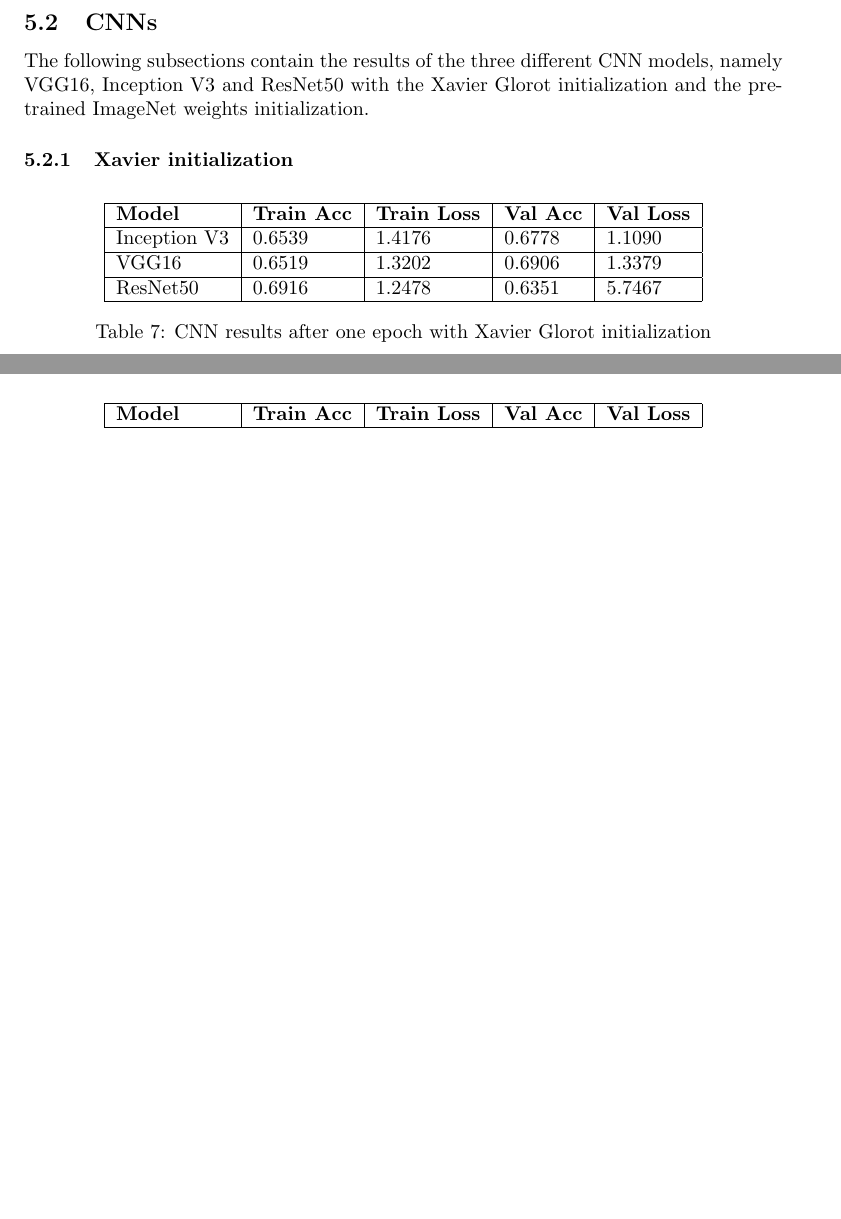
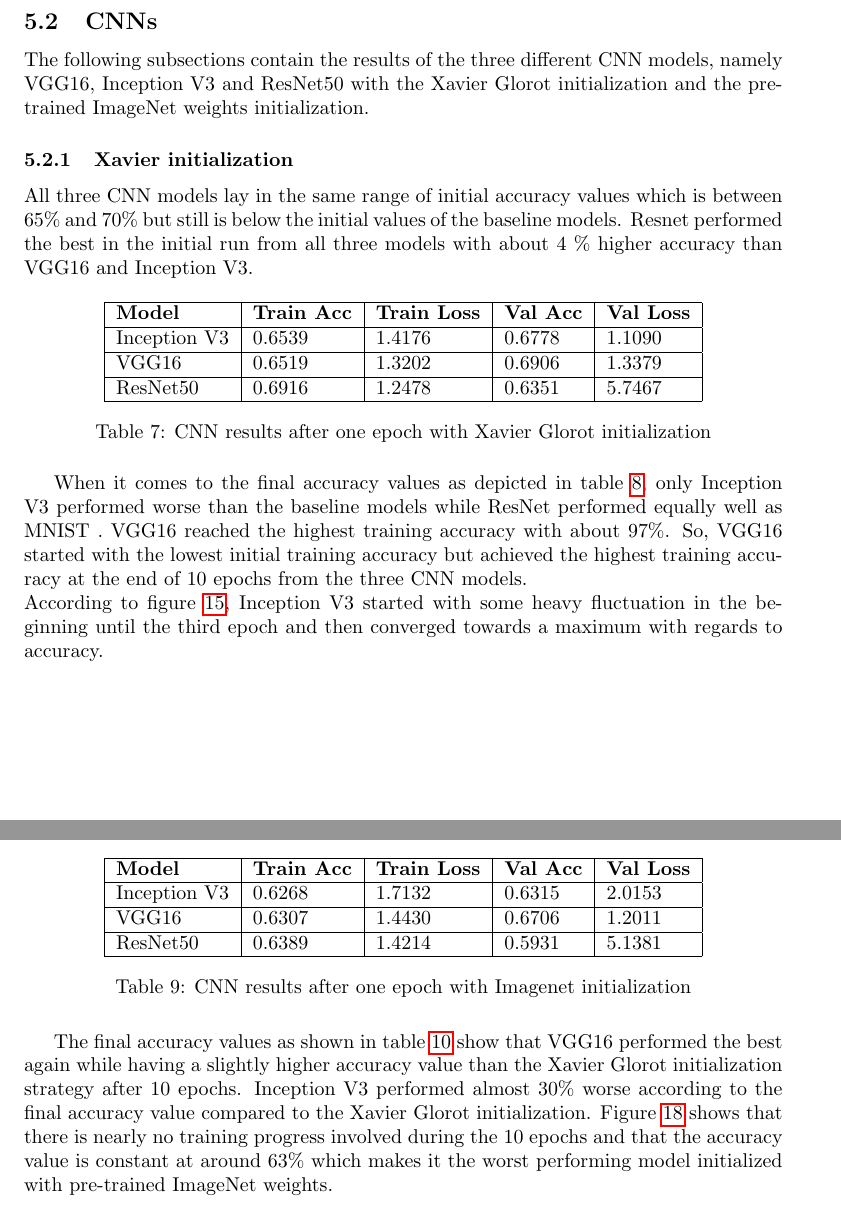
Before and after one commit to ChristophSchmidl/automatic-speech-recognition, a LaTeX document (ru-course/latex/main.tex): two parts of pages 21 and 23 of 27 before the commit and two parts of pages 21 and 23 of 29 after it, joined at a grey line, cut so that both start at the same text, the shorter picture padded with empty space. The pictures show the PDF file ru-course/latex/main.pdf that the author committed with the source.

Commit message:
Updated report

```diff
--- a/ru-course/latex/main.tex
+++ b/ru-course/latex/main.tex
@@ -885,6 +885,8 @@
 
 \subsubsection{Xavier initialization}
 
+All three CNN models lay in the same range of initial accuracy values which is between 65\% and 70\% but still is below the initial values of the baseline models. Resnet performed the best in the initial run from all three models with about 4 \% higher accuracy than VGG16 and Inception V3.
+
 
 
 \begin{table}[h!]
@@ -900,3 +902,10 @@
 \label{tab:one_epoch_cnn_results_xavier}
 \end{table}
 
+When it comes to the final accuracy values as depicted in table \ref{tab:final_cnn_results_xavier}, only Inception V3 performed worse than the baseline models while ResNet performed equally well as MNIST . VGG16 reached the highest training accuracy with about 97\%. So, VGG16 started with the lowest initial training accuracy but achieved the highest training accuracy at the end of 10 epochs from the three CNN models.\\
+According to figure \ref{fig:inception_v3_ten_epochs_xavier}, Inception V3 started with some heavy fluctuation in the beginning until the third epoch and then converged towards a maximum with regards to accuracy.
+
+\begin{table}[h!]
+\center
+\begin{tabular}{|l|l|l|l|l|l|}
+\hline
@@ -903,3 +916,10 @@
+\end{tabular}
+\caption{Final CNN results with with Xavier Glorot initialization}
+\label{tab:final_cnn_results_xavier}
+\end{table}
+
+
+\newpage
 
 \begin{figure}[h!]
 \centering
@@ -959,8 +979,3 @@
 \end{figure}
 
 
-\begin{table}[h!]
-\center
-\begin{tabular}{|l|l|l|l|l|l|}
-\hline
-\textbf{Model} & \textbf{Train Acc} & \textbf{Train Loss} & \textbf{Val Acc} & \textbf{Val Loss} & \textbf{Time (sec)}\\ \hline
@@ -970,11 +982,29 @@
-\end{tabular}
-\caption{Final CNN results with with Xavier Glorot initialization}
-\label{tab:final_cnn_results_xavier}
-\end{table}
+
 
 
 
 
 \subsubsection{Imagenet weight initialization}
 
-Test
+The initial values of all three CNN models initialized with the pre-trained ImageNet weights lay around 62\% and 63\% depicted in table \ref{tab:one_epoch_cnn_results_imagenet}. These values are worse than the baseline model values shown in table \ref{tab:one_epoch_baseline_results_xavier} and the CNN models which are initialized with Xavier Glorot initialization shown in table \ref{tab:one_epoch_cnn_results_xavier}.
+
+
+\begin{table}[h!]
+\center
+\begin{tabular}{|l|l|l|l|l|l|}
+\hline
+\textbf{Model} & \textbf{Train Acc} & \textbf{Train Loss} & \textbf{Val Acc} & \textbf{Val Loss}\\ \hline
+Inception V3 & 0.6268  		 & 1.7132  	 & 0.6315	& 2.0153	\\ \hline
+VGG16  		& 0.6307  	 	 & 1.4430    & 0.6706	&	1.2011 \\ \hline
+ResNet50  	& 0.6389  	  	 & 1.4214  	 & 0.5931	&	5.1381\\ \hline
+\end{tabular}
+\caption{CNN results after one epoch with Imagenet initialization}
+\label{tab:one_epoch_cnn_results_imagenet}
+\end{table}
+
+The final accuracy values as shown in table \ref{tab:final_cnn_results_imagenet} show that VGG16 performed the best again while having a slightly higher accuracy value than the Xavier Glorot initialization strategy after 10 epochs. Inception V3 performed almost 30\% worse according to the final accuracy value compared to the Xavier Glorot initialization. Figure \ref{fig:inception_v3_ten_epochs_imagenet} shows that there is nearly no training progress involved during the 10 epochs and that the accuracy value is constant at around 63\% which makes it the worst performing model initialized with pre-trained ImageNet weights.
+
+\begin{table}[h!]
+\center
+\begin{tabular}{|l|l|l|l|l|l|}
+\hline
@@ -981,3 +1015,9 @@
+\end{tabular}
+\caption{Final CNN results with Imagenet initialization}
+\label{tab:final_cnn_results_imagenet}
+\end{table}
+
+ResNet scored 4\% lower in terms of accuracy after 10 epochs when initialized with pre-trained ImageNet weights, but both VGG16 and ResNet showed a convergence towards a maximum in terms of accuracy depicted in figure \ref{fig:vgg16_ten_epochs_imagenet}  and \ref{fig:resnet50_ten_epochs_imagenet} respectively in contrast to Inception V3.
 
 \begin{figure}[h!]
 \centering
```
Also changed, not shown: ru-course/latex/main.pdf, ru-course/latex/main.tex (52 more changed lines).
